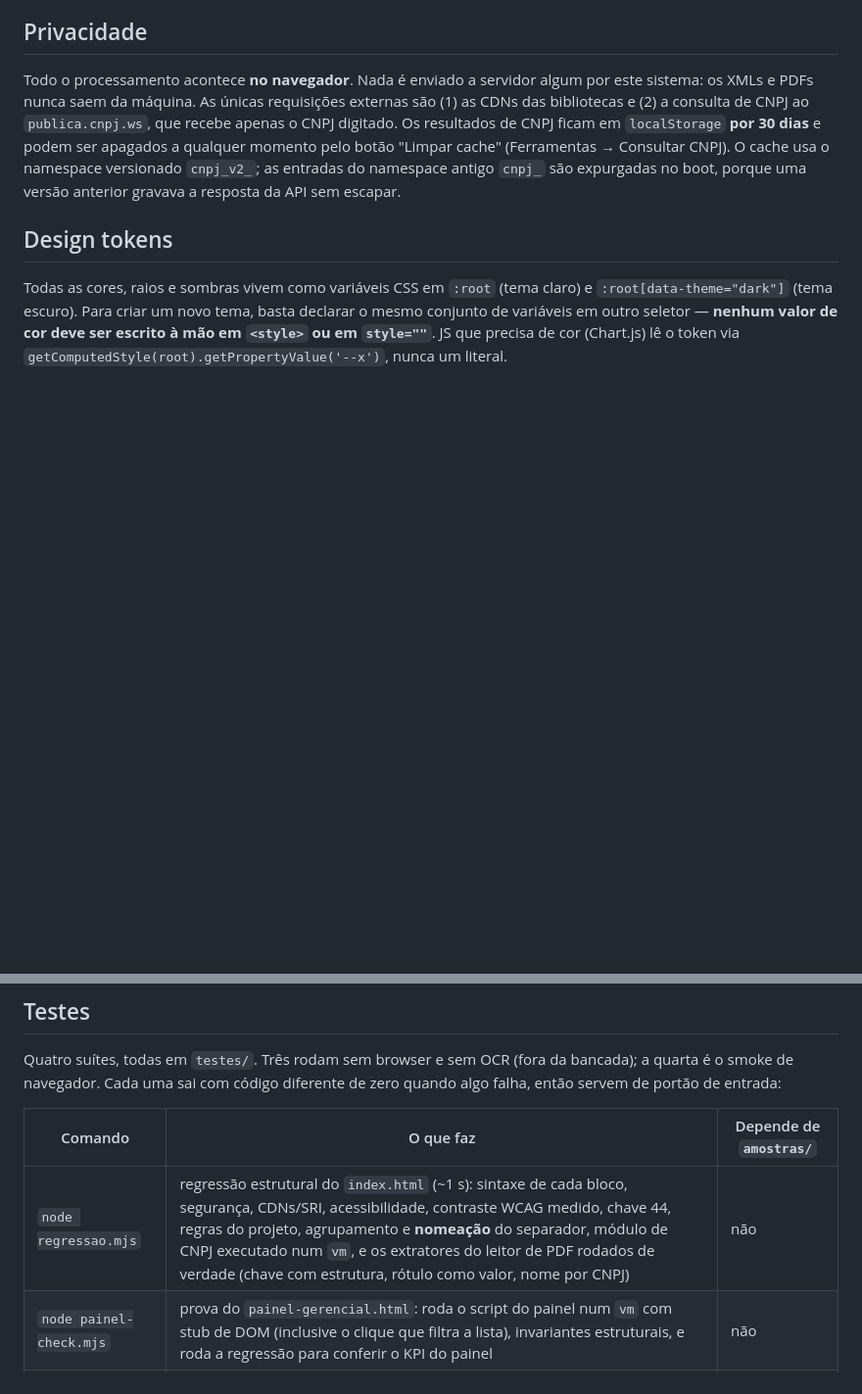
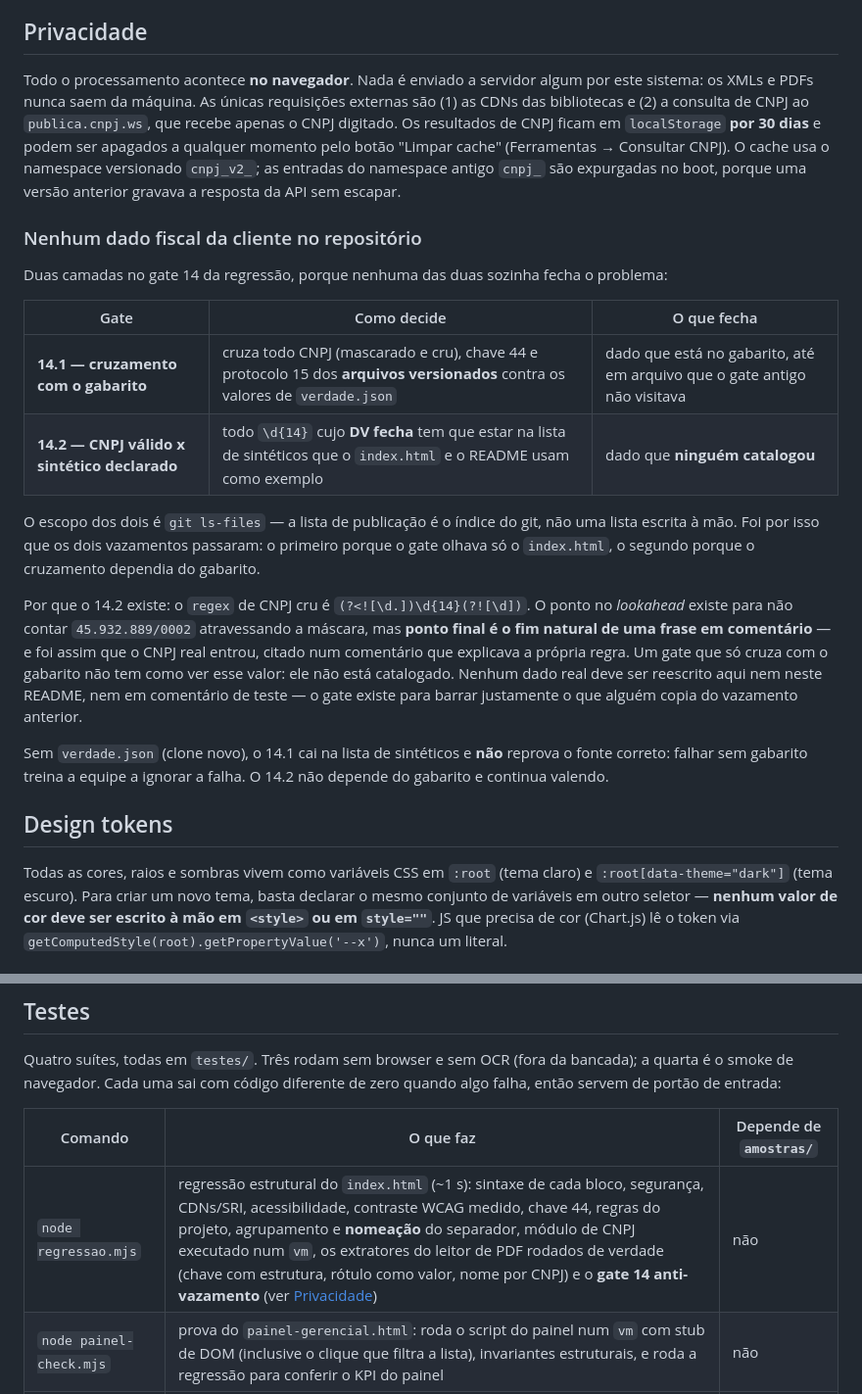
Before and after one commit to codebyanalu/leitor-xml-web, a Markdown page: README.md, 2 parts joined by grey strips. Shown at 98% size. GitHub-like rendering; blank space fills up the shorter version.

Commit message:
docs(readme): descreve os dois gates anti-vazamento e onde eles falharam
Gate 14.1 cruza com o gabarito e so pega o que esta catalogado. Gate 14.2
exige que todo CNPJ de DV valido seja um sintetico declarado, e nao depende do
gabarito — dado que ninguem catalogou tambem e barrado.

O 14.2 nao e redundancia: o CNPJ real da cliente entrou num comentario do
proprio gate, e o cruzamento nao podia ve-lo por nao estar no gabarito.

```diff
--- a/README.md
+++ b/README.md
@@ -48,6 +48,21 @@ Abra `index.html` no navegador ou acesse via GitHub Pages.
 ## Privacidade
 
 Todo o processamento acontece **no navegador**. Nada é enviado a servidor algum por este sistema: os XMLs e PDFs nunca saem da máquina. As únicas requisições externas são (1) as CDNs das bibliotecas e (2) a consulta de CNPJ ao `publica.cnpj.ws`, que recebe apenas o CNPJ digitado. Os resultados de CNPJ ficam em `localStorage` **por 30 dias** e podem ser apagados a qualquer momento pelo botão "Limpar cache" (Ferramentas → Consultar CNPJ). O cache usa o namespace versionado `cnpj_v2_`; as entradas do namespace antigo `cnpj_` são expurgadas no boot, porque uma versão anterior gravava a resposta da API sem escapar.
+
+### Nenhum dado fiscal da cliente no repositório
+
+Duas camadas no gate 14 da regressão, porque nenhuma das duas sozinha fecha o problema:
+
+| Gate | Como decide | O que fecha |
+|---|---|---|
+| **14.1 — cruzamento com o gabarito** | cruza todo CNPJ (mascarado e cru), chave 44 e protocolo 15 dos **arquivos versionados** contra os valores de `verdade.json` | dado que está no gabarito, até em arquivo que o gate antigo não visitava |
+| **14.2 — CNPJ válido x sintético declarado** | todo `\d{14}` cujo **DV fecha** tem que estar na lista de sintéticos que o `index.html` e o README usam como exemplo | dado que **ninguém catalogou** |
+
+O escopo dos dois é `git ls-files` — a lista de publicação é o índice do git, não uma lista escrita à mão. Foi por isso que os dois vazamentos passaram: o primeiro porque o gate olhava só o `index.html`, o segundo porque o cruzamento dependia do gabarito.
+
+Por que o 14.2 existe: o `regex` de CNPJ cru é `(?<![\d.])\d{14}(?![\d])`. O ponto no *lookahead* existe para não contar `45.932.889/0002` atravessando a máscara, mas **ponto final é o fim natural de uma frase em comentário** — e foi assim que o CNPJ real entrou, citado num comentário que explicava a própria regra. Um gate que só cruza com o gabarito não tem como ver esse valor: ele não está catalogado. Nenhum dado real deve ser reescrito aqui nem neste README, nem em comentário de teste — o gate existe para barrar justamente o que alguém copia do vazamento anterior.
+
+Sem `verdade.json` (clone novo), o 14.1 cai na lista de sintéticos e **não** reprova o fonte correto: falhar sem gabarito treina a equipe a ignorar a falha. O 14.2 não depende do gabarito e continua valendo.
 
 ## Design tokens
 
@@ -100,7 +115,7 @@ Quatro suítes, todas em `testes/`. Três rodam sem browser e sem OCR (fora da b
 
 | Comando | O que faz | Depende de `amostras/` |
 |---|---|---|
-| `node regressao.mjs` | regressão estrutural do `index.html` (~1 s): sintaxe de cada bloco, segurança, CDNs/SRI, acessibilidade, contraste WCAG medido, chave 44, regras do projeto, agrupamento e **nomeação** do separador, módulo de CNPJ executado num `vm`, e os extratores do leitor de PDF rodados de verdade (chave com estrutura, rótulo como valor, nome por CNPJ) | não |
+| `node regressao.mjs` | regressão estrutural do `index.html` (~1 s): sintaxe de cada bloco, segurança, CDNs/SRI, acessibilidade, contraste WCAG medido, chave 44, regras do projeto, agrupamento e **nomeação** do separador, módulo de CNPJ executado num `vm`, os extratores do leitor de PDF rodados de verdade (chave com estrutura, rótulo como valor, nome por CNPJ) e o **gate 14 anti-vazamento** (ver [Privacidade](#nenhum-dado-fiscal-da-cliente-no-repositório)) | não |
 | `node painel-check.mjs` | prova do `painel-gerencial.html`: roda o script do painel num `vm` com stub de DOM (inclusive o clique que filtra a lista), invariantes estruturais, e roda a regressão para conferir o KPI do painel | não |
 | `node rodar.mjs` | bancada de extração: **14 notas reais** (2 emissores, com camada de texto e escaneadas, uma de 4 páginas) contra `verdade.json` — 285 campos com referência, 100% exigido, sai com 1 se não bater. O OCR só roda nos PDFs sem camada de texto, e campo sem valor de referência fica **fora** da conta em vez de virar acerto por construção | **sim** |
 | `node smoke.cjs` | smoke de navegador (Edge): 5 breakpoints × 2 temas sem overflow, o ciclo completo da sidebar recolhível (clique, persistência entre recargas, `Esc`, troca de largura, foco visível), as telas vazias sem inventário, a leitura de PDF de ponta a ponta com uma nota real e `prefers-reduced-motion` | não (a NF 108, opcional) |
```
